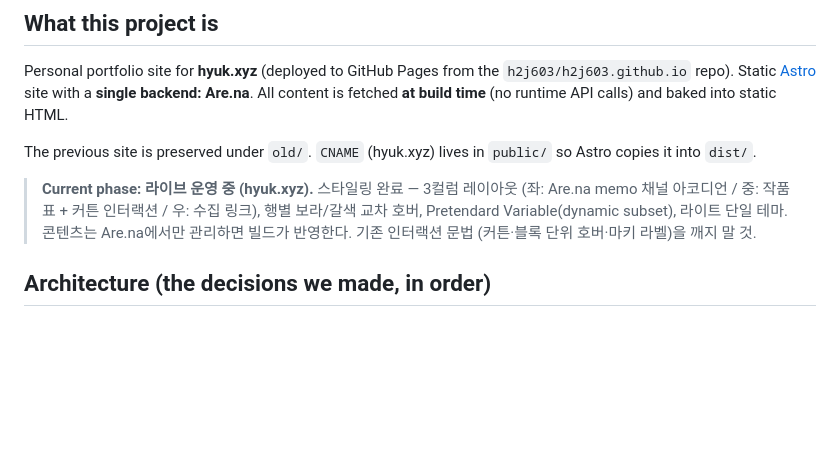
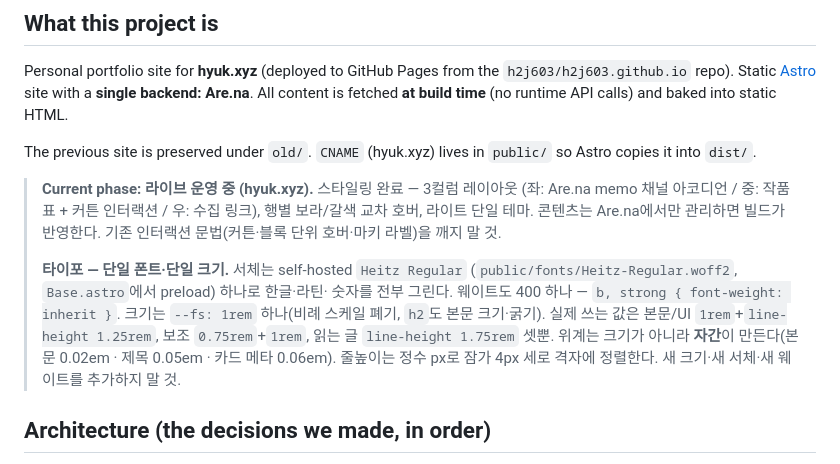
Before and after one commit to h2j603/h2j603.github.io, a Markdown page: CLAUDE.md, the part around the change. Drawn GitHub-style; blank space fills up the shorter version.

Commit message:
CLAUDE.md 타이포 기술 정정 — Pretendard→Heitz

```diff
--- a/CLAUDE.md
+++ b/CLAUDE.md
@@ -17,9 +17,17 @@ The previous site is preserved under `old/`. `CNAME` (hyuk.xyz) lives in
 
 > **Current phase: 라이브 운영 중 (hyuk.xyz).** 스타일링 완료 — 3컬럼 레이아웃
 > (좌: Are.na memo 채널 아코디언 / 중: 작품 표 + 커튼 인터랙션 / 우: 수집 링크),
-> 행별 보라/갈색 교차 호버, Pretendard Variable(dynamic subset), 라이트 단일
-> 테마. 콘텐츠는 Are.na에서만 관리하면 빌드가 반영한다. 기존 인터랙션 문법
-> (커튼·블록 단위 호버·마키 라벨)을 깨지 말 것.
+> 행별 보라/갈색 교차 호버, 라이트 단일 테마. 콘텐츠는 Are.na에서만 관리하면
+> 빌드가 반영한다. 기존 인터랙션 문법(커튼·블록 단위 호버·마키 라벨)을 깨지 말 것.
+>
+> **타이포 — 단일 폰트·단일 크기.** 서체는 self-hosted `Heitz Regular`
+> (`public/fonts/Heitz-Regular.woff2`, `Base.astro`에서 preload) 하나로 한글·라틴·
+> 숫자를 전부 그린다. 웨이트도 400 하나 — `b, strong { font-weight: inherit }`.
+> 크기는 `--fs: 1rem` 하나(비례 스케일 폐기, `h2`도 본문 크기·굵기). 실제 쓰는
+> 값은 본문/UI `1rem`+`line-height 1.25rem`, 보조 `0.75rem`+`1rem`, 읽는 글
+> `line-height 1.75rem` 셋뿐. 위계는 크기가 아니라 **자간**이 만든다(본문 0.02em ·
+> 제목 0.05em · 카드 메타 0.06em). 줄높이는 정수 px로 잠가 4px 세로 격자에
+> 정렬한다. 새 크기·새 서체·새 웨이트를 추가하지 말 것.
 
 ## Architecture (the decisions we made, in order)
 
```
